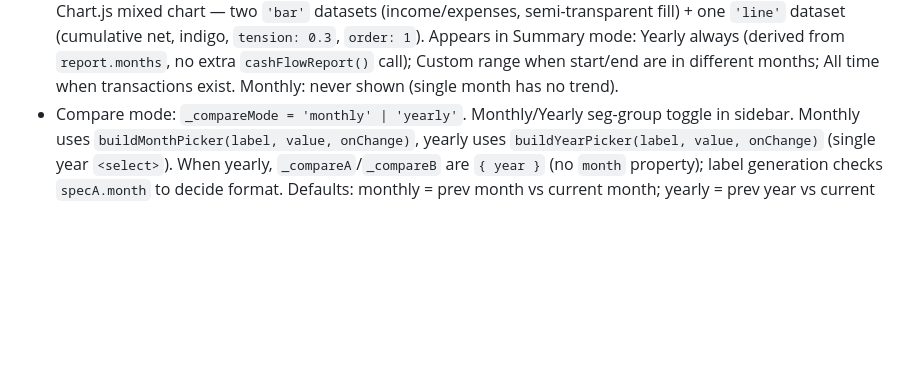
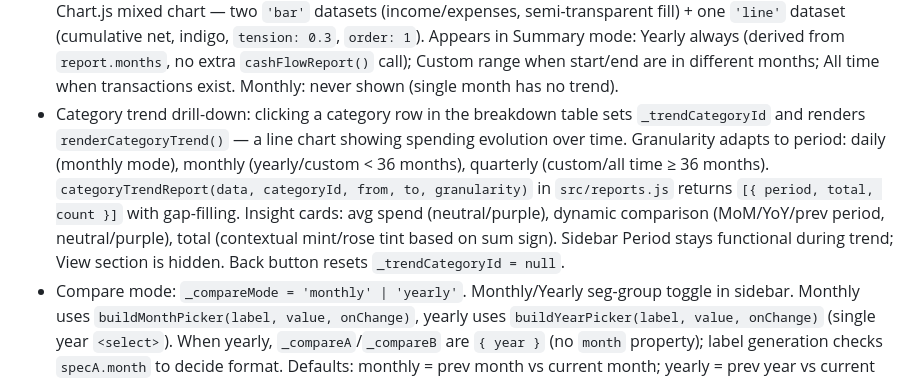
Before and after one commit to a-cristi/spendwich, a Markdown page: CLAUDE.md, the part around the change. GitHub-like rendering; blank space fills up the shorter version.

Commit message:
chore: update CLAUDE.md for category trend drill-down
Co-Authored-By: Claude Opus 4.6 <noreply@anthropic.com>

```diff
--- a/CLAUDE.md
+++ b/CLAUDE.md
@@ -88,6 +88,7 @@
 - % of income toggle: `_pctOfIncome` boolean (module-level). Only shown when `_breakdownTab === 'expenses'`. `renderBreakdownTable` accepts `incomeTotal = 0` as last param; when `incomeTotal > 0 && _pctOfIncome`, renders a `pct%` column: `Math.round(Math.abs(b.total) / incomeTotal * 100)`.
 - `cashFlowReport(data, from, to)` in `src/reports.js`: iterates month-by-month from `from` to `to` (YYYY-MM-DD strings), calls `monthlyReport` for each, accumulates `cumulative` net. Returns `[{ month: 'YYYY-MM', income, expenses, net, cumulative }]`. Empty array when `from > to`.
 - Cash flow chart: `renderCashFlowChart(cfData, labels, currency, container)` in `src/ui/views/reports.js`. Chart.js mixed chart — two `'bar'` datasets (income/expenses, semi-transparent fill) + one `'line'` dataset (cumulative net, indigo, `tension: 0.3`, `order: 1`). Appears in Summary mode: Yearly always (derived from `report.months`, no extra `cashFlowReport()` call); Custom range when start/end are in different months; All time when transactions exist. Monthly: never shown (single month has no trend).
+- Category trend drill-down: clicking a category row in the breakdown table sets `_trendCategoryId` and renders `renderCategoryTrend()` — a line chart showing spending evolution over time. Granularity adapts to period: daily (monthly mode), monthly (yearly/custom < 36 months), quarterly (custom/all time ≥ 36 months). `categoryTrendReport(data, categoryId, from, to, granularity)` in `src/reports.js` returns `[{ period, total, count }]` with gap-filling. Insight cards: avg spend (neutral/purple), dynamic comparison (MoM/YoY/prev period, neutral/purple), total (contextual mint/rose tint based on sum sign). Sidebar Period stays functional during trend; View section is hidden. Back button resets `_trendCategoryId = null`.
 - Compare mode: `_compareMode = 'monthly' | 'yearly'`. Monthly/Yearly seg-group toggle in sidebar. Monthly uses `buildMonthPicker(label, value, onChange)`, yearly uses `buildYearPicker(label, value, onChange)` (single year `<select>`). When yearly, `_compareA`/`_compareB` are `{ year }` (no `month` property); label generation checks `specA.month` to decide format. Defaults: monthly = prev month vs current month; yearly = prev year vs current year. `diffBreakdown(itemsA, itemsB, nameKey, incomeA, incomeB)` computes share shift — filters to expense items only, merges both sets by name, sorts by abs share shift. Allocation cards show per-category spend, % of income, and share shift badge.
 - Never use `<input type="month">` for month pickers — renders as a plain text box in Firefox and Safari. Use two `<select>` elements (month name + year) in a flex row instead.
 - Never use `justify-content:space-between` on a full-width flex row when child items are narrow. On a 960px container this creates hundreds of pixels of dead space. Use `justify-content:flex-start` with an explicit `gap` instead
```
